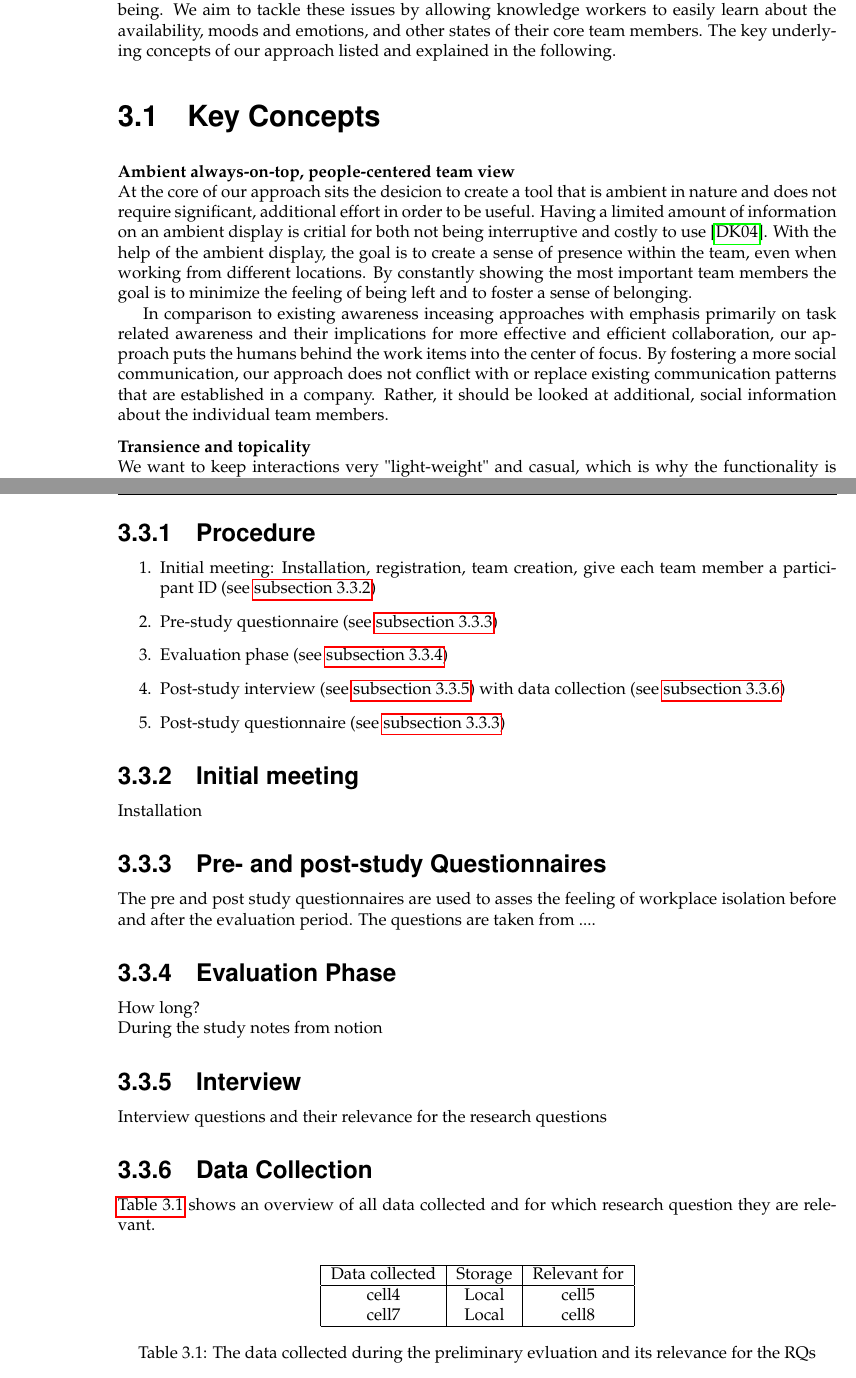
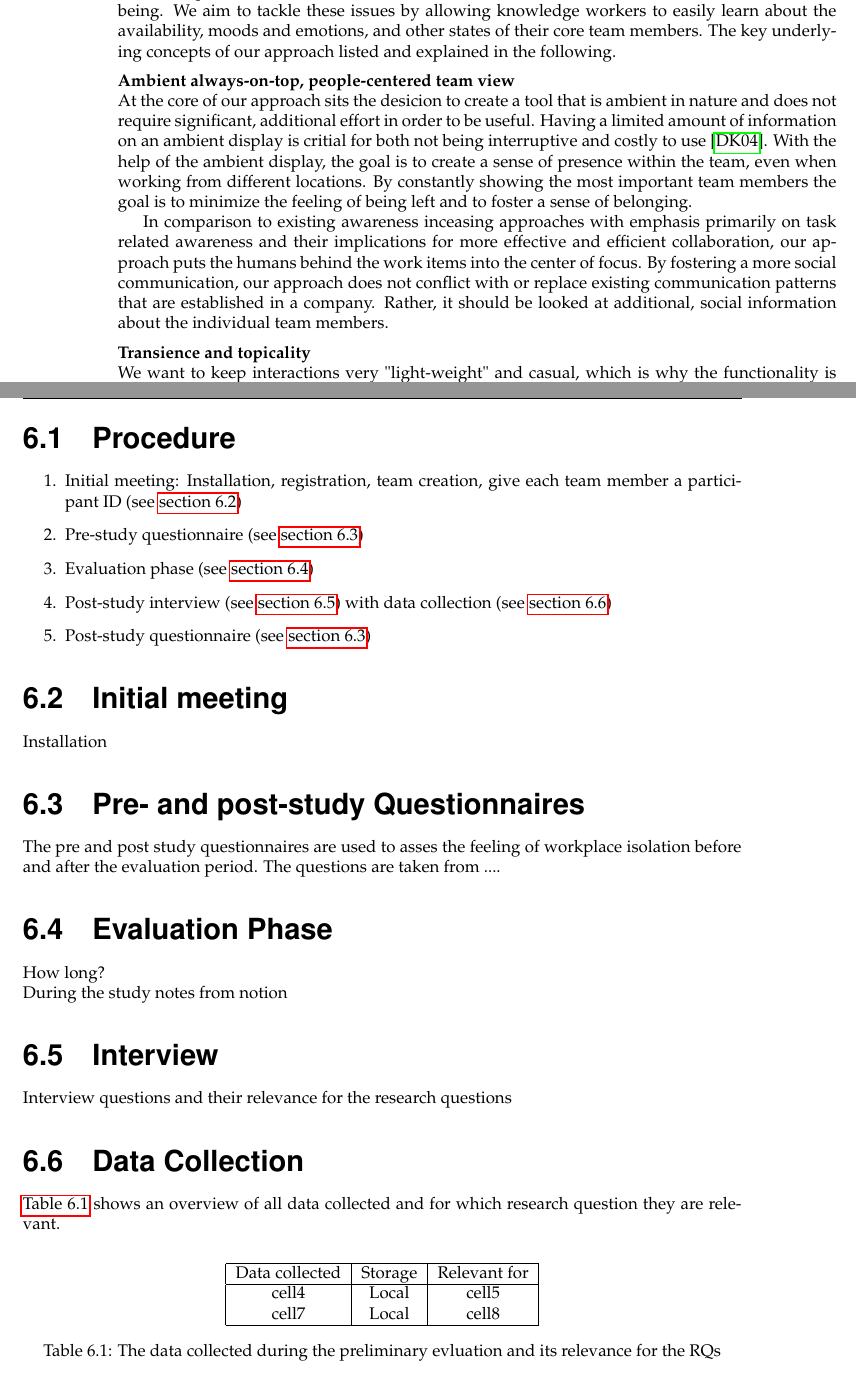
Before and after one commit to bugii/Master-Thesis, a LaTeX thesis (AmbientTeams.tex, which reads chapters/approach.tex): two parts of pages 21 and 25 of 41 before the commit and two parts of pages 23 and 28 of 43 after it, joined at a grey line, cut so that both start at the same text. Compiled offline with pdfLaTeX.

Commit message:
Updates from Overleaf

```diff
--- a/chapters/approach.tex
+++ b/chapters/approach.tex
@@ -4,6 +7,5 @@
 Our approach aims to help software developers in remote teams who might be facing challenges with workplace isolation, team awareness, informal communication within their team, and well-being. We aim to tackle these issues by allowing knowledge workers to easily learn about the availability, moods and emotions, and other states of their core team members. The key underlying concepts of our approach listed and explained in the following.
 
-\section{Key Concepts}
 \medskip\noindent\textbf{Ambient always-on-top, people-centered team view} \\
 At the core of our approach sits the desicion to create a tool that is ambient in nature and does not require significant, additional effort in order to be useful. Having a limited amount of information on an ambient display is critial for both not being interruptive and costly to use \autocite{dabbish2004controlling}. With the help of the ambient display, the goal is to create a sense of presence within the team, even when working from different locations. By constantly showing the most important team members the goal is to minimize the feeling of being left and to foster a sense of belonging.
 
@@ -92,7 +94,7 @@ To find participants, a recruitement flyer (see .) The study was conducted with
     \item An active internet connection
 \end{enumerate}
 
-\subsection{Procedure}
+\section{Procedure}
 \begin{enumerate}
     \item Initial meeting: Installation, registration, team creation, give each team member a participant ID (see \autoref{subsection:initial_meeting})
     \item Pre-study questionnaire (see \autoref{subsection:questionnaires})
@@ -101,24 +103,24 @@ To find participants, a recruitement flyer (see .) The study was conducted with
     \item  Post-study questionnaire (see \autoref{subsection:questionnaires})
 \end{enumerate}
 
-\subsection{Initial meeting}
+\section{Initial meeting}
 \label{subsection:initial_meeting}
 Installation
 
-\subsection{Pre- and post-study Questionnaires}
+\section{Pre- and post-study Questionnaires}
 \label{subsection:questionnaires}
 The pre and post study questionnaires are used to asses the feeling of workplace isolation before and after the evaluation period. The questions are taken from ....
 
-\subsection{Evaluation Phase}
+\section{Evaluation Phase}
 \label{subsection:evaluation}
 How long? \\
 During the study notes from notion
 
-\subsection{Interview}
+\section{Interview}
 \label{subsection:interview}
 Interview questions and their relevance for the research questions
 
-\subsection{Data Collection}
+\section{Data Collection}
 \label{subsection:data_collection}
 \autoref{table:data_collection} shows an overview of all data collected and for which research question they are relevant.
 
```
Also changed, not shown: chapters/results_and_discussion.tex (+3 -0 lines), chapters/approach.tex (7 more changed lines).
